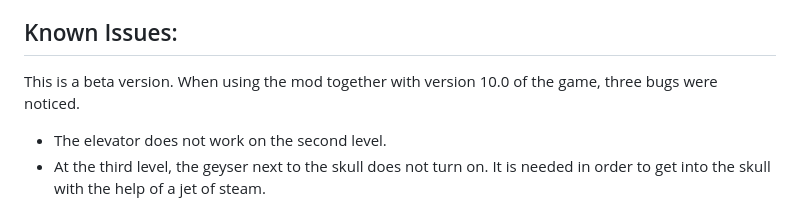
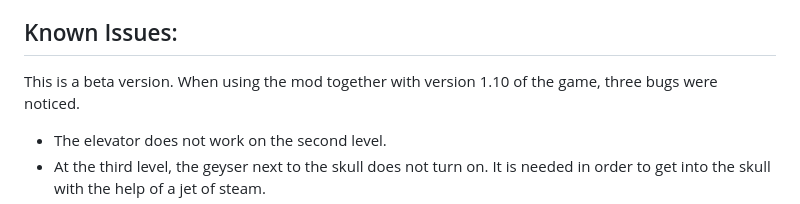
Before and after one commit to tx00100xt/SE1-TSE-Sequel, a Markdown page: README.md, the part around the change. Drawn GitHub-style.

```diff
--- a/README.md
+++ b/README.md
@@ -117,7 +117,7 @@ To do this, go to the [Actions tab], select the top workflows, and then Artifact
 
 ## Known Issues:
 
-This is a beta version. When using the mod together with version 10.0 of the game, three bugs were noticed.
+This is a beta version. When using the mod together with version 1.10 of the game, three bugs were noticed.
 - The elevator does not work on the second level.
 - At the third level, the geyser next to the skull does not turn on. It is needed in order to get into the skull with the help of a jet of steam.
 - On the fourth level, in a room with variable gravity, gravity does not change after killing monsters.
```
